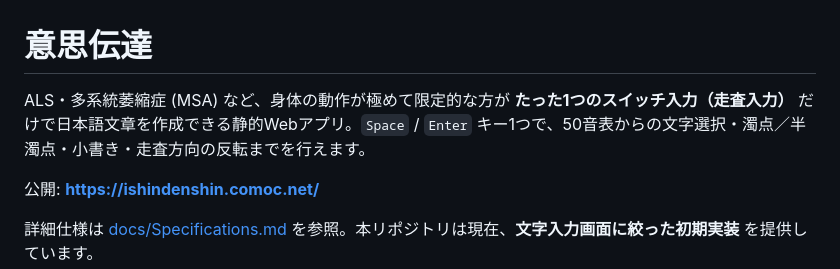
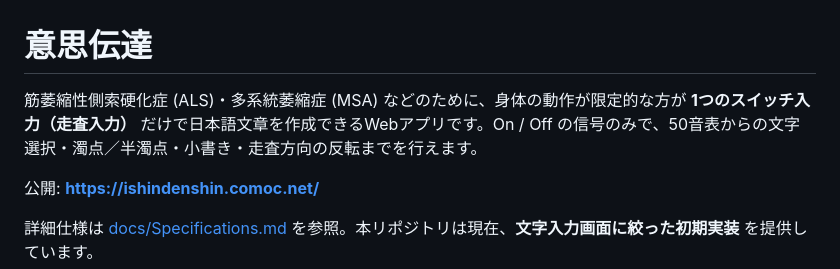
Before and after one commit to comoc/ishindenshin, a Markdown page: README.md, the part around the change. Rendered like a GitHub page.

Commit message:
README 冒頭の説明を平易な表現に調整
Co-Authored-By: Claude Opus 4.7 (1M context) <noreply@anthropic.com>

```diff
--- a/README.md
+++ b/README.md
@@ -1,6 +1,6 @@
 # 意思伝達
 
-ALS・多系統萎縮症 (MSA) など、身体の動作が極めて限定的な方が **たった1つのスイッチ入力（走査入力）** だけで日本語文章を作成できる静的Webアプリ。`Space` / `Enter` キー1つで、50音表からの文字選択・濁点／半濁点・小書き・走査方向の反転までを行えます。
+筋萎縮性側索硬化症 (ALS)・多系統萎縮症 (MSA) などのために、身体の動作が限定的な方が **1つのスイッチ入力（走査入力）** だけで日本語文章を作成できるWebアプリです。On / Off の信号のみで、50音表からの文字選択・濁点／半濁点・小書き・走査方向の反転までを行えます。
 
 公開: **https://ishindenshin.comoc.net/**
 
```
